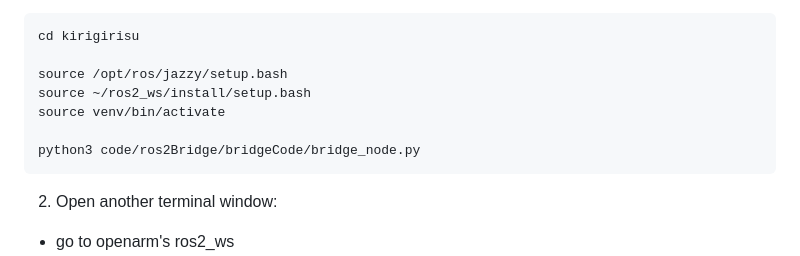
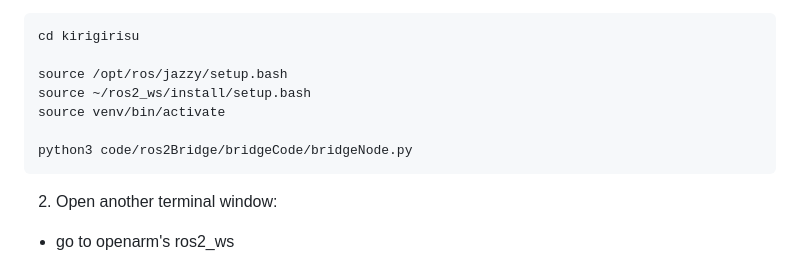
Before and after one commit to reazon-research/kirigirisu, a Markdown page: README.md, the part around the change. Drawn GitHub-style.

Commit message:
updated readme typo fix

````diff
--- a/README.md
+++ b/README.md
@@ -116,7 +116,7 @@ source /opt/ros/jazzy/setup.bash
 source ~/ros2_ws/install/setup.bash
 source venv/bin/activate
 
-python3 code/ros2Bridge/bridgeCode/bridge_node.py
+python3 code/ros2Bridge/bridgeCode/bridgeNode.py
 ```
 2. Open another terminal window:
 - go to openarm's ros2_ws
````
